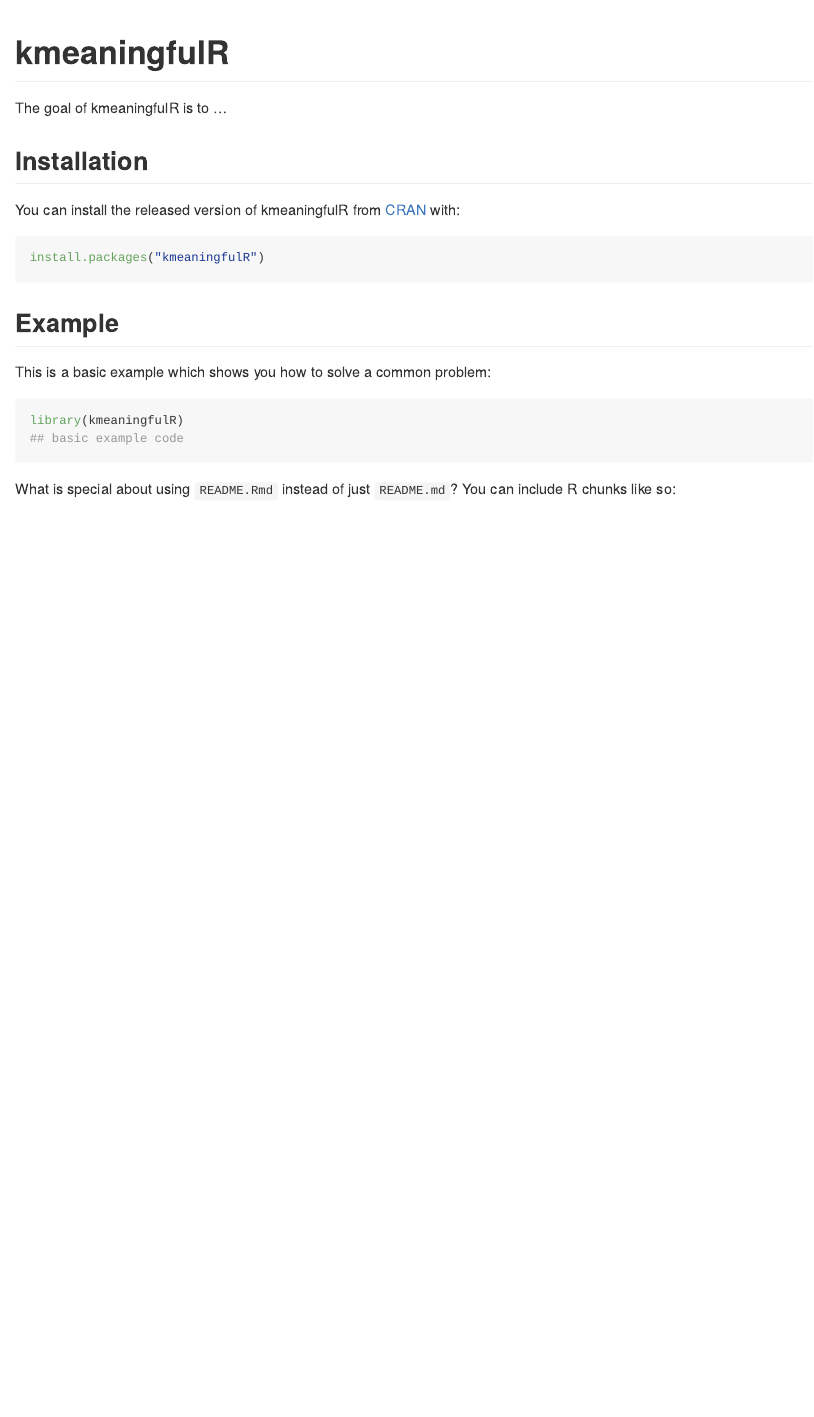
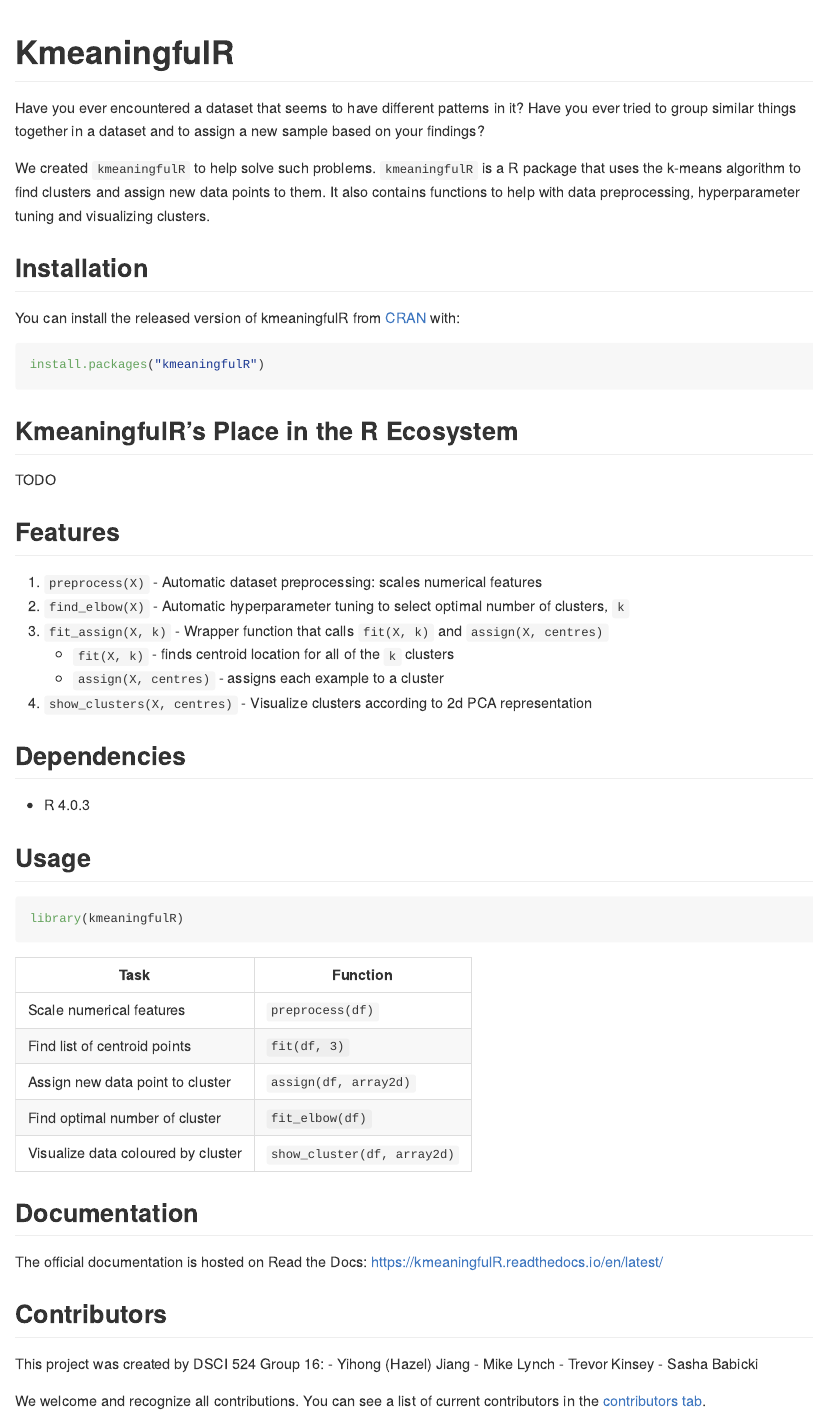
Before and after one commit to trevorki/kmeaningfulR, an R Markdown document (README.Rmd): the page in a window 1100 px wide, from its top. The pictures show the output file README.md that the author committed with the source, drawn offline in the style of GitHub.

Commit message:
Update Readme

````diff
--- a/README.Rmd
+++ b/README.Rmd
@@ -13,12 +13,15 @@
 )
 ```
 
-# kmeaningfulR
+# KmeaningfulR
 
 <!-- badges: start -->
 <!-- badges: end -->
 
-The goal of kmeaningfulR is to ...
+Have you ever encountered a dataset that seems to have different
+patterns in it? Have you ever tried to group similar things together in a dataset and to assign a new sample based on your findings?
+
+We created `kmeaningfulR` to help solve such problems. `kmeaningfulR` is a R package that uses the k-means algorithm to find clusters and assign new data points to them. It also contains functions to help with data preprocessing, hyperparameter tuning and visualizing clusters.
 
 ## Installation
 
@@ -28,22 +31,47 @@
 install.packages("kmeaningfulR")
 ```
 
-## Example
+## KmeaningfulR's Place in the R Ecosystem
 
-This is a basic example which shows you how to solve a common problem:
+TODO
 
-```{r example}
+## Features
+
+1. `preprocess(X)` - Automatic dataset preprocessing: scales numerical features
+2. `find_elbow(X)` - Automatic hyperparameter tuning to select optimal number of clusters, `k`
+3. `fit_assign(X, k)` - Wrapper function that calls `fit(X, k)` and `assign(X, centres)`
+    - `fit(X, k)` - finds centroid location for all of the `k` clusters
+    - `assign(X, centres)` - assigns each example to a cluster
+4. `show_clusters(X, centres)` - Visualize clusters according to 2d PCA representation
+
+## Dependencies
+
+- R 4.0.3
+
+## Usage
+
+```{r usage-example}
 library(kmeaningfulR)
-## basic example code
+
 ```
 
-What is special about using `README.Rmd` instead of just `README.md`? You can include R chunks like so:
+| Task | Function  |
+|------------|-----|
+| Scale numerical features| `preprocess(df)`|
+| Find list of centroid points| `fit(df, 3)`|
+| Assign new data point to cluster| `assign(df, array2d)`|
+| Find optimal number of cluster| `fit_elbow(df)`|
+| Visualize data coloured by cluster| `show_cluster(df, array2d)`|
 
-```{r cars}
-summary(cars)
-```
+## Documentation
 
-You'll still need to render `README.Rmd` regularly, to keep `README.md` up-to-date.
+The official documentation is hosted on Read the Docs: https://kmeaningfulR.readthedocs.io/en/latest/
 
-You can also embed plots, for example:
+## Contributors
+This project was created by DSCI 524 Group 16:
+- Yihong (Hazel) Jiang
+- Mike Lynch
+- Trevor Kinsey
+- Sasha Babicki
 
+We welcome and recognize all contributions. You can see a list of current contributors in the [contributors tab](https://github.com/UBC-MDS/kmeaningfulR/graphs/contributors).
````
Also changed, not shown: README.md, README.Rmd (5 more changed lines).
